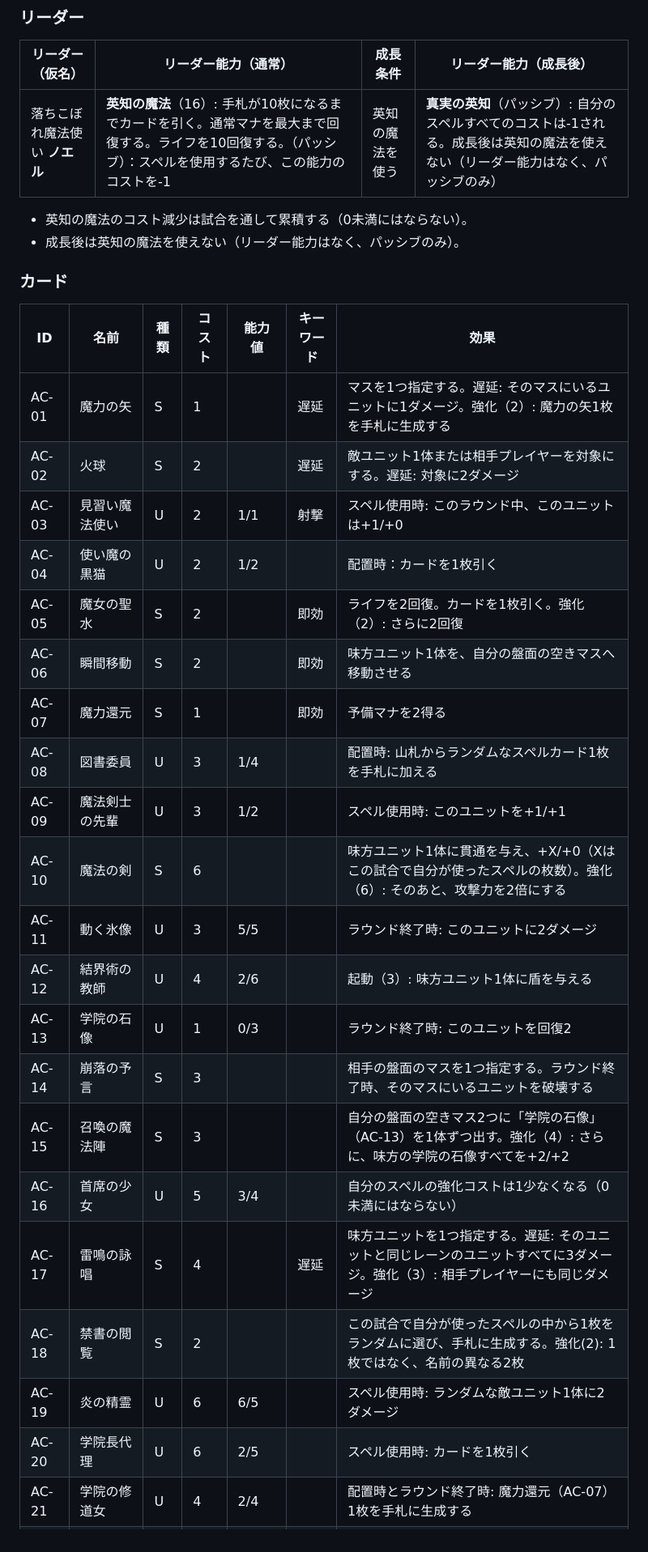
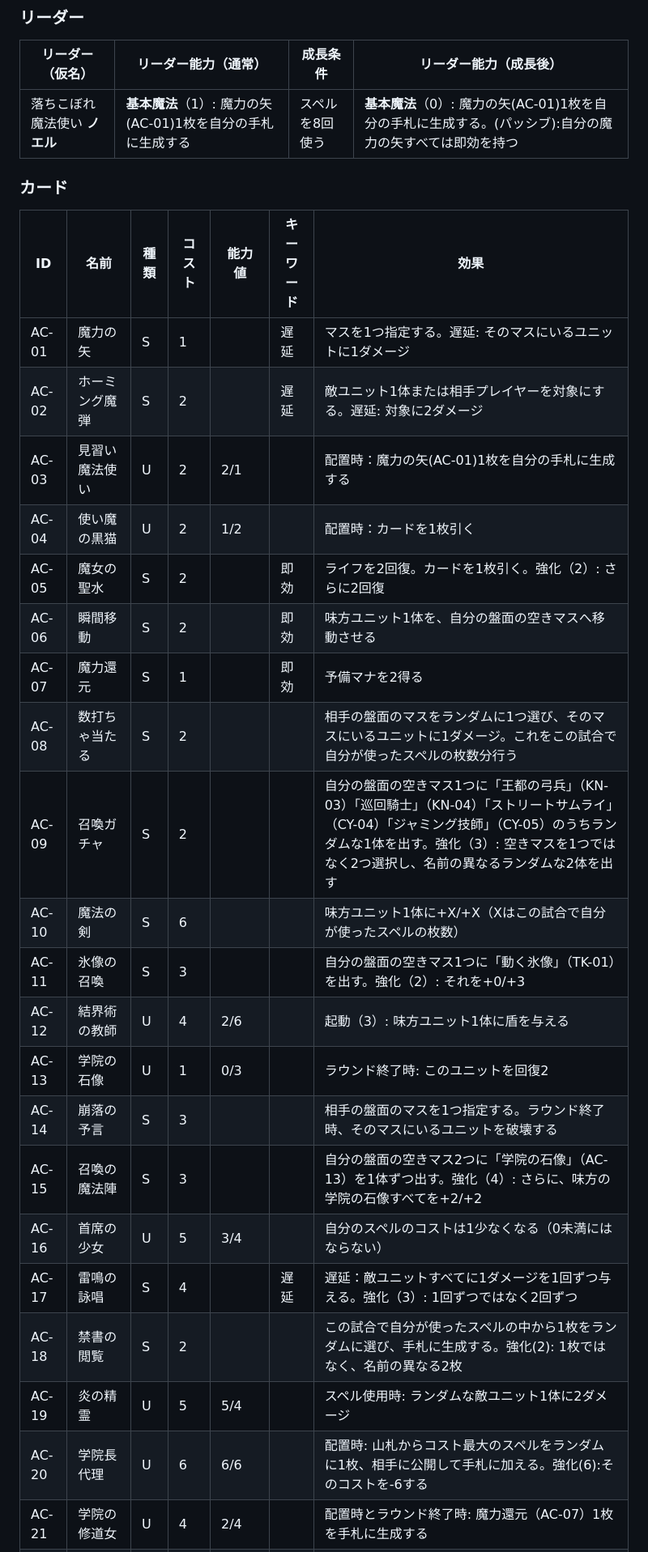
Before and after one commit to tachan51/cardgame, a Markdown page: docs/cards.md, the part around one of its changes. Shown at 81% size. Drawn GitHub-style.

```diff
--- a/docs/cards.md
+++ b/docs/cards.md
@@ -174,35 +174,32 @@
 
 | リーダー（仮名） | リーダー能力（通常） | 成長条件 | リーダー能力（成長後） |
 |---|---|---|---|
-| 落ちこぼれ魔法使い **ノエル** | **英知の魔法**（16）: 手札が10枚になるまでカードを引く。通常マナを最大まで回復する。ライフを10回復する。（パッシブ）：スペルを使用するたび、この能力のコストを-1 | 英知の魔法を使う | **真実の英知**（パッシブ）: 自分のスペルすべてのコストは-1される。成長後は英知の魔法を使えない（リーダー能力はなく、パッシブのみ） |
-
-- 英知の魔法のコスト減少は試合を通して累積する（0未満にはならない）。
-- 成長後は英知の魔法を使えない（リーダー能力はなく、パッシブのみ）。
+| 落ちこぼれ魔法使い **ノエル** | **基本魔法**（1）: 魔力の矢(AC-01)1枚を自分の手札に生成する | スペルを8回使う | **基本魔法**（0）: 魔力の矢(AC-01)1枚を自分の手札に生成する。(パッシブ):自分の魔力の矢すべては即効を持つ |
 
 ### カード
 
 | ID | 名前 | 種類 | コスト | 能力値 | キーワード | 効果 |
 |---|---|---|---|---|---|---|
-| AC-01 | 魔力の矢 | S | 1 | | 遅延 | マスを1つ指定する。遅延: そのマスにいるユニットに1ダメージ。強化（2）: 魔力の矢1枚を手札に生成する |
-| AC-02 | 火球 | S | 2 | | 遅延 | 敵ユニット1体または相手プレイヤーを対象にする。遅延: 対象に2ダメージ |
-| AC-03 | 見習い魔法使い | U | 2 | 1/1 | 射撃 | スペル使用時: このラウンド中、このユニットは+1/+0 |
+| AC-01 | 魔力の矢 | S | 1 | | 遅延 | マスを1つ指定する。遅延: そのマスにいるユニットに1ダメージ |
+| AC-02 | ホーミング魔弾 | S | 2 | | 遅延 | 敵ユニット1体または相手プレイヤーを対象にする。遅延: 対象に2ダメージ |
+| AC-03 | 見習い魔法使い | U | 2 | 2/1 | | 配置時：魔力の矢(AC-01)1枚を自分の手札に生成する |
 | AC-04 | 使い魔の黒猫 | U | 2 | 1/2 | | 配置時：カードを1枚引く |
 | AC-05 | 魔女の聖水 | S | 2 | | 即効 | ライフを2回復。カードを1枚引く。強化（2）: さらに2回復 |
 | AC-06 | 瞬間移動 | S | 2 | | 即効 | 味方ユニット1体を、自分の盤面の空きマスへ移動させる |
 | AC-07 | 魔力還元 | S | 1 | | 即効 | 予備マナを2得る |
-| AC-08 | 図書委員 | U | 3 | 1/4 | | 配置時: 山札からランダムなスペルカード1枚を手札に加える |
-| AC-09 | 魔法剣士の先輩 | U | 3 | 1/2 | | スペル使用時: このユニットを+1/+1 |
-| AC-10 | 魔法の剣 | S | 6 | | | 味方ユニット1体に貫通を与え、+X/+0（Xはこの試合で自分が使ったスペルの枚数）。強化（6）: そのあと、攻撃力を2倍にする |
-| AC-11 | 動く氷像 | U | 3 | 5/5 | | ラウンド終了時: このユニットに2ダメージ |
+| AC-08 | 数打ちゃ当たる | S | 2 | | | 相手の盤面のマスをランダムに1つ選び、そのマスにいるユニットに1ダメージ。これをこの試合で自分が使ったスペルの枚数分行う |
+| AC-09 | 召喚ガチャ | S | 2 | | | 自分の盤面の空きマス1つに「王都の弓兵」（KN-03）「巡回騎士」（KN-04）「ストリートサムライ」（CY-04）「ジャミング技師」（CY-05）のうちランダムな1体を出す。強化（3）: 空きマスを1つではなく2つ選択し、名前の異なるランダムな2体を出す |
+| AC-10 | 魔法の剣 | S | 6 | | | 味方ユニット1体に+X/+X（Xはこの試合で自分が使ったスペルの枚数） |
+| AC-11 | 氷像の召喚 | S | 3 | | | 自分の盤面の空きマス1つに「動く氷像」（TK-01）を出す。強化（2）: それを+0/+3 |
 | AC-12 | 結界術の教師 | U | 4 | 2/6 | | 起動（3）: 味方ユニット1体に盾を与える |
 | AC-13 | 学院の石像 | U | 1 | 0/3 | | ラウンド終了時: このユニットを回復2 |
 | AC-14 | 崩落の予言 | S | 3 | | | 相手の盤面のマスを1つ指定する。ラウンド終了時、そのマスにいるユニットを破壊する |
 | AC-15 | 召喚の魔法陣 | S | 3 | | | 自分の盤面の空きマス2つに「学院の石像」（AC-13）を1体ずつ出す。強化（4）: さらに、味方の学院の石像すべてを+2/+2 |
-| AC-16 | 首席の少女 | U | 5 | 3/4 | | 自分のスペルの強化コストは1少なくなる（0未満にはならない） |
-| AC-17 | 雷鳴の詠唱 | S | 4 | | 遅延 | 味方ユニットを1つ指定する。遅延: そのユニットと同じレーンのユニットすべてに3ダメージ。強化（3）: 相手プレイヤーにも同じダメージ |
+| AC-16 | 首席の少女 | U | 5 | 3/4 | | 自分のスペルのコストは1少なくなる（0未満にはならない） |
+| AC-17 | 雷鳴の詠唱 | S | 4 | | 遅延 | 遅延：敵ユニットすべてに1ダメージを1回ずつ与える。強化（3）: 1回ずつではなく2回ずつ |
 | AC-18 | 禁書の閲覧 | S | 2 | | | この試合で自分が使ったスペルの中から1枚をランダムに選び、手札に生成する。強化(2): 1枚ではなく、名前の異なる2枚 |
-| AC-19 | 炎の精霊 | U | 6 | 6/5 | | スペル使用時: ランダムな敵ユニット1体に2ダメージ |
-| AC-20 | 学院長代理 | U | 6 | 2/5 | | スペル使用時: カードを1枚引く |
+| AC-19 | 炎の精霊 | U | 5 | 5/4 | | スペル使用時: ランダムな敵ユニット1体に2ダメージ |
+| AC-20 | 学院長代理 | U | 6 | 6/6 | | 配置時: 山札からコスト最大のスペルをランダムに1枚、相手に公開して手札に加える。強化(6):そのコストを-6する |
 | AC-21 | 学院の修道女 | U | 4 | 2/4 | | 配置時とラウンド終了時: 魔力還元（AC-07）1枚を手札に生成する |
 | AC-22 | 魔導ゴーレム | U | 10 | 7/4 | 貫通 | この試合中に自分がスペルを使った回数、このカードのコストを−1 |
 | AC-23 | 水の精霊 | U | 3 | 1/5 | | スペル使用時: プレイヤーのライフを1回復 |
```
Also changed, not shown: other parts of docs/cards.md (+12 -11 lines).
